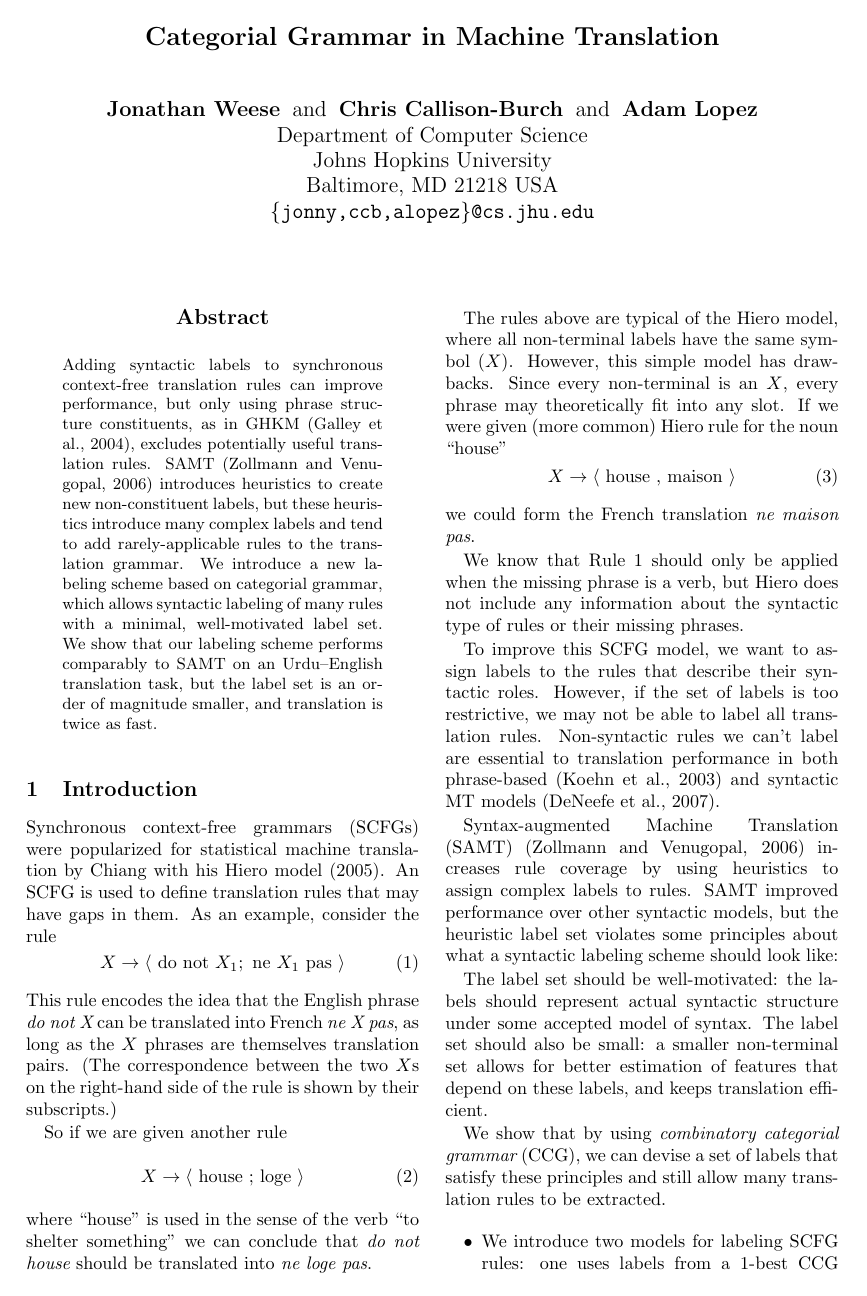
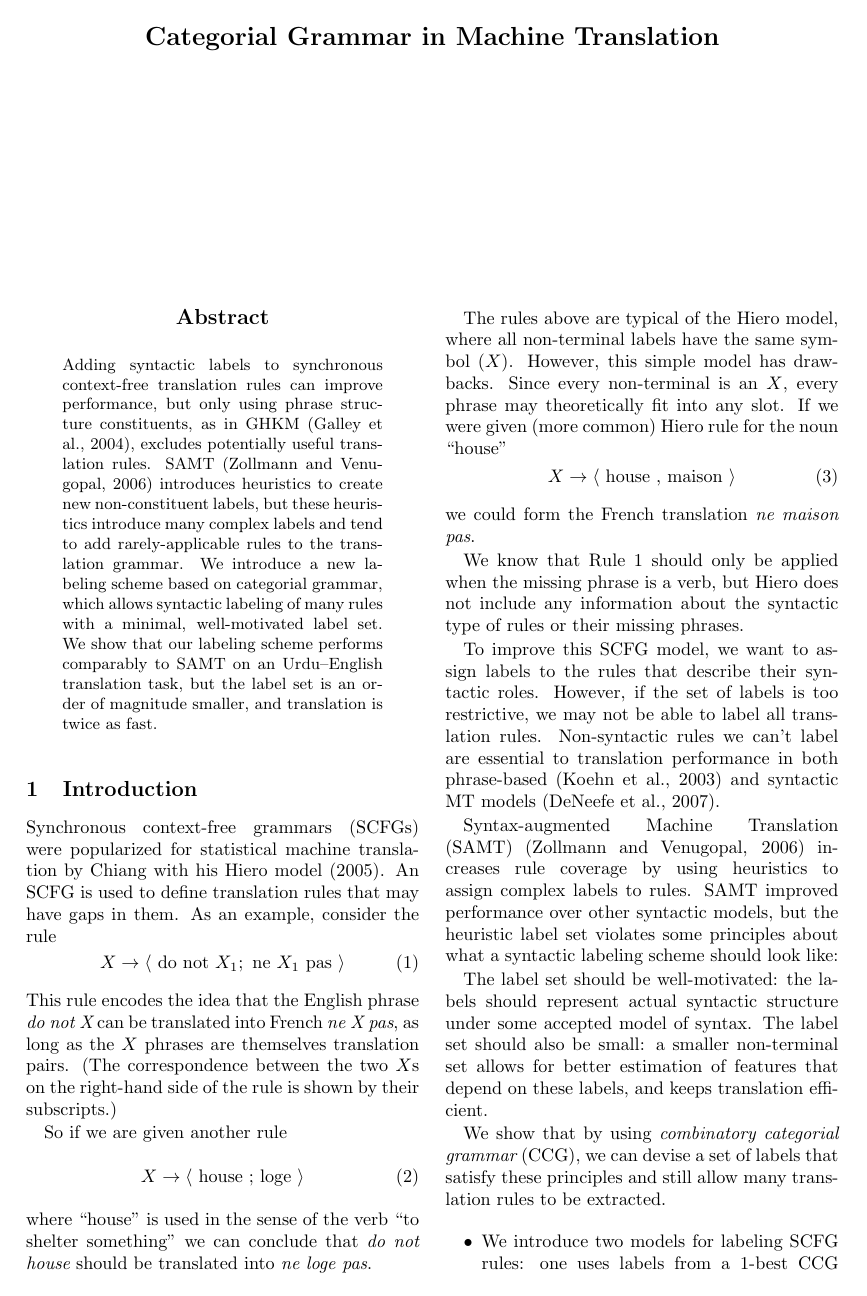
Before and after one commit to caoyuan/joshua, a LaTeX paper (eacl-ccg/mtcg.tex): page 1 of 9. Compiled offline with pdfLaTeX.

Commit message:
Anonymization on

```diff
--- a/eacl-ccg/mtcg.tex
+++ b/eacl-ccg/mtcg.tex
@@ -7,7 +7,19 @@
 \usepackage{subfig}
 \usepackage{tikz}
 
-\author{Jonathan Weese \and Chris Callison-Burch \and Adam Lopez\\Department of Computer Science\\Johns Hopkins University\\Baltimore, MD 21218 USA\\{\tt \{jonny,ccb,alopez\}@cs.jhu.edu}}
+% use this macro to hide things for anonymous review
+\newcommand\anonymize[1]{}
+%\renewcommand\anonymize[1]{#1} % uncomment to de-anonymize
+
+\author{
+\anonymize{
+Jonathan Weese \and Chris Callison-Burch \and Adam Lopez\\
+Department of Computer Science\\
+Human Language Technology Center of Excellence\\ % are we all in HLTCOE, or just Chris and Adam?
+Johns Hopkins University\\
+Baltimore, MD 21218 USA\\
+{\tt \{jonny,ccb,alopez\}@cs.jhu.edu}}
+}
 \title{Categorial Grammar in Machine Translation}
 
 \begin{document}
```
Also changed, not shown: eacl-ccg/mtcg.tex (4 more changed lines).
